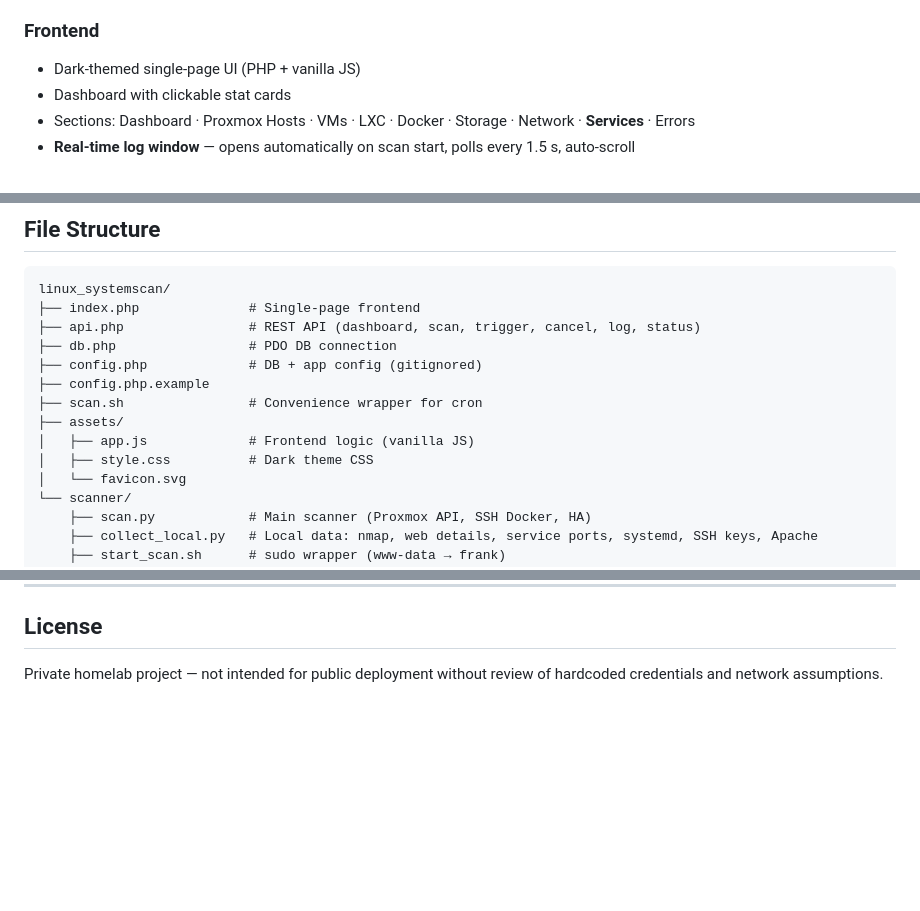
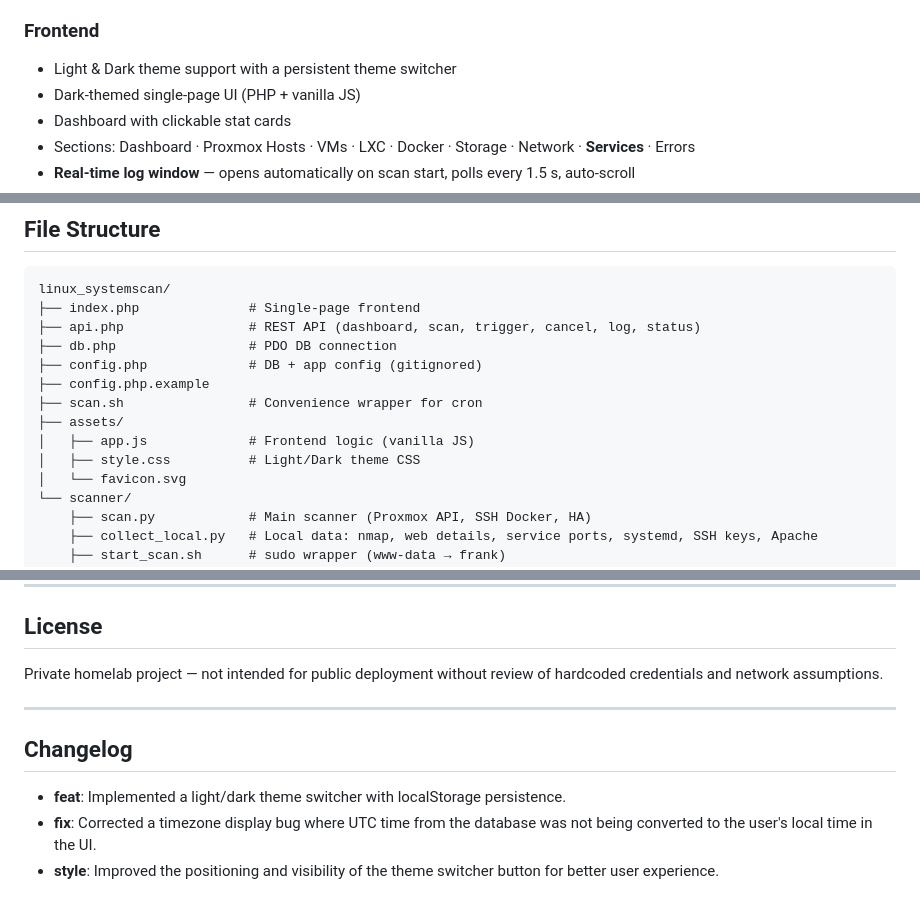
Before and after one commit to Frank-Jettenbach/linux_systemscan, a Markdown page: README.md, 3 parts joined by grey strips. Rendered like a GitHub page; blank space fills up the shorter version.

Commit message:
docs: Update documentation and add changelog

```diff
--- a/README.md
+++ b/README.md
@@ -21,6 +21,7 @@ Infrastructure monitoring tool for Proxmox-based homelabs. Scans the local netwo
 - **Service Detection** — MQTT (1883), FTP (21), SMB (445), VNC (5900) with banner grabbing for version info
 
 ### Frontend
+- Light & Dark theme support with a persistent theme switcher
 - Dark-themed single-page UI (PHP + vanilla JS)
 - Dashboard with clickable stat cards
 - Sections: Dashboard · Proxmox Hosts · VMs · LXC · Docker · Storage · Network · **Services** · Errors
@@ -163,7 +164,7 @@ linux_systemscan/
 ├── scan.sh                # Convenience wrapper for cron
 ├── assets/
 │   ├── app.js             # Frontend logic (vanilla JS)
-│   ├── style.css          # Dark theme CSS
+│   ├── style.css          # Light/Dark theme CSS
 │   └── favicon.svg
 └── scanner/
     ├── scan.py            # Main scanner (Proxmox API, SSH Docker, HA)
@@ -203,3 +204,11 @@ nmap uses `--dns-servers 192.168.178.106` (AdGuard Home) for forward lookups; PT
 ## License
 
 Private homelab project — not intended for public deployment without review of hardcoded credentials and network assumptions.
+
+---
+
+## Changelog
+
+- **feat**: Implemented a light/dark theme switcher with localStorage persistence.
+- **fix**: Corrected a timezone display bug where UTC time from the database was not being converted to the user's local time in the UI.
+- **style**: Improved the positioning and visibility of the theme switcher button for better user experience.
```
